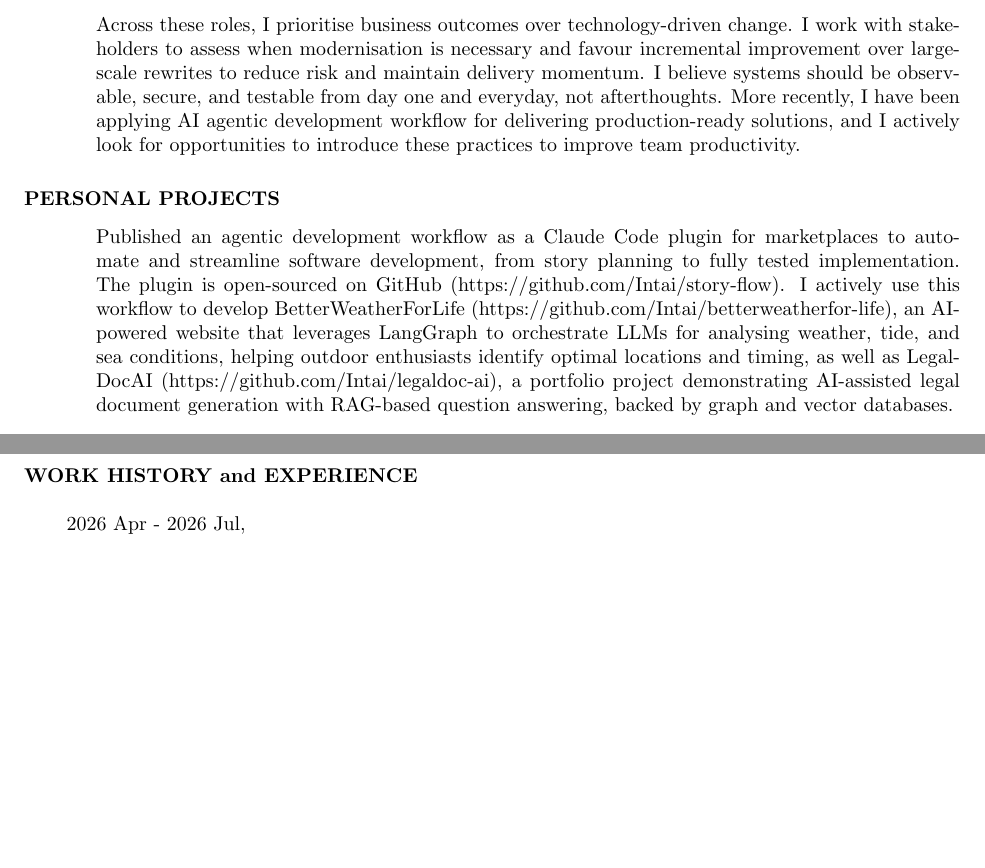
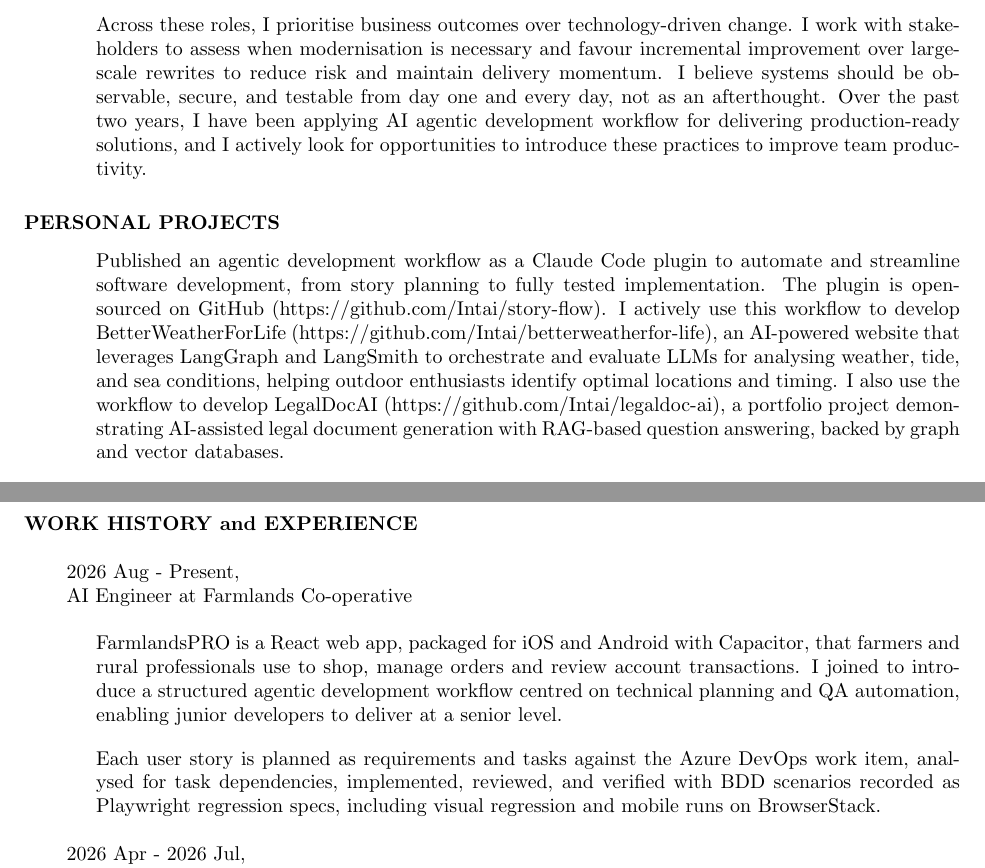
Before and after one commit to Intai/cv, a LaTeX CV (Latex/CV.tex): two parts of pages 1 and 2 of 5, joined at a grey line, cut so that both start at the same text, the shorter picture padded with empty space. Compiled offline with pdfLaTeX.

Commit message:
Add Farmlands

```diff
--- a/Latex/CV.tex
+++ b/Latex/CV.tex
@@ -36,22 +36,22 @@
 % Generic software development
 % I am a software developer and architect with 20+ years of experience delivering applications across web, mobile, and embedded platforms. I have expertise in JavaScript, Dart, C/C++, Objective-C, and PHP ecosystems, with a foundation in computer graphics using OpenGL and DirectX. My career spans game development on the Sony PlayStation Portable, mobile application development, and large-scale web applications. Across these roles, I prioritise business outcomes over technology-driven decisions. I believe systems should be observable, secure, and testable from day one and everyday, not afterthoughts. More recently, I have been applying AI agentic development workflow to deliver production-ready solutions, and I actively look for opportunities to introduce these practices to improve team efficiency.
 
-% Principal engineer for migration project
 I am a software developer and architect with 20+ years of experience delivering applications across web, mobile, and embedded platforms. I like to be hands-on in one of the squads, I believe that helps me make better technical decisions and better team chemistry. I have experience modernising legacy systems and delivering production-ready platforms. At P97, I designed and implemented CI/CD pipelines in Azure, incorporating a full testing pyramid (unit, integration, E2E, and visual regression) with QA to ensure quality across all environments. We provisioned cloud infrastructure using Terraform with Azure Container Registry, Container Apps, and Azure Functions to support scalable, cloud-native services.
 
 At ProjectManager.com, we migrated incrementally from a legacy jQuery application to React while transitioning infrastructure from physical servers to AWS. This included using CloudFormation, CodeBuild, CodeDeploy, CodePipeline, ECR, ECS and EC2, as well as handling the challenges of migrating a live MSSQL database with minimal disruption. The approach prioritised coexistence of old and new systems to enable continuous delivery.
 
 Earlier at Fishpond, we stabilised a fragile PHP-based platform by introducing automated QA, formalising release processes, and improving cross-team coordination. Established regression and performance testing, improved observability through monitoring and outage reporting, and shifted toward more proactive risk management.
 
+% Principal engineer for migration project
 %Across these roles, I prioritise business outcomes over technology-driven change. I assess whether a system truly needs to be replaced--if it is stable, secure, and not a bottleneck for change, migration may not be justified. Where modernisation is required, I favour incremental refactoring over full rewrites to reduce risk, shorten feedback loops, and enable continuous delivery of value. I believe systems should be observable, secure, and testable from day one and everyday, not afterthoughts. More recently, I have been applying AI agentic development workflow for delivering production-ready solutions, and I actively look for opportunities to introduce these practices to improve team productivity.
 
 % Technical lead
-Across these roles, I prioritise business outcomes over technology-driven change. I work with stakeholders to assess when modernisation is necessary and favour incremental improvement over large-scale rewrites to reduce risk and maintain delivery momentum. I believe systems should be observable, secure, and testable from day one and everyday, not afterthoughts. More recently, I have been applying AI agentic development workflow for delivering production-ready solutions, and I actively look for opportunities to introduce these practices to improve team productivity.
+Across these roles, I prioritise business outcomes over technology-driven change. I work with stakeholders to assess when modernisation is necessary and favour incremental improvement over large-scale rewrites to reduce risk and maintain delivery momentum. I believe systems should be observable, secure, and testable from day one and every day, not as an afterthought. Over the past two years, I have been applying AI agentic development workflow for delivering production-ready solutions, and I actively look for opportunities to introduce these practices to improve team productivity.
 
 \section{PERSONAL PROJECTS}
 \vspace{0.1in}
 
-Published an agentic development workflow as a Claude Code plugin for marketplaces to automate and streamline software development, from story planning to fully tested implementation. The plugin is open-sourced on GitHub (https://github.com/Intai/story-flow). I actively use this workflow to develop BetterWeatherForLife (https://github.com/Intai/betterweatherfor-life), an AI-powered website that leverages LangGraph to orchestrate LLMs for analysing weather, tide, and sea conditions, helping outdoor enthusiasts identify optimal locations and timing, as well as LegalDocAI (https://github.com/Intai/legaldoc-ai), a portfolio project demonstrating AI-assisted legal document generation with RAG-based question answering, backed by graph and vector databases.
+Published an agentic development workflow as a Claude Code plugin to automate and streamline software development, from story planning to fully tested implementation. The plugin is open-sourced on GitHub (https://github.com/Intai/story-flow). I actively use this workflow to develop BetterWeatherForLife (https://github.com/Intai/betterweatherfor-life), an AI-powered website that leverages LangGraph and LangSmith to orchestrate and evaluate LLMs for analysing weather, tide, and sea conditions, helping outdoor enthusiasts identify optimal locations and timing. I also use the workflow to develop LegalDocAI (https://github.com/Intai/legaldoc-ai), a portfolio project demonstrating AI-assisted legal document generation with RAG-based question answering, backed by graph and vector databases.
 
 Developed CyphrIM, a distributed messaging web app built on GUN, an open-source graph database. Messages are end-to-end encrypted and synchronised peer-to-peer between browsers, ensuring no central server stores user data. Open-sourced on GitHub (https://github.com/Intai/cyphrim-com).
 
@@ -62,6 +62,17 @@
 \section{WORK HISTORY and EXPERIENCE}
 \vspace{0.165in}
 
+\hspace*{-0.25in} 2026 Aug - Present,\\
+\hspace*{-0.25in} AI Engineer at Farmlands Co-operative
+\vspace{0.165in}
+
+FarmlandsPRO is a React web app, packaged for iOS and Android with Capacitor, that farmers and rural professionals use to shop, manage orders and review account transactions. I joined to introduce a structured agentic development workflow centred on technical planning and QA automation, enabling junior developers to deliver at a senior level.
+\end{minipage}
+
+Each user story is planned as requirements and tasks against the Azure DevOps work item, analysed for task dependencies, implemented, reviewed, and verified with BDD scenarios recorded as Playwright regression specs, including visual regression and mobile runs on BrowserStack.
+
+\begin{minipage}{\textwidth}
+\vspace{0.03in}
 \hspace*{-0.25in} 2026 Apr - 2026 Jul,\\
 \hspace*{-0.25in} DevOps Consultant at Hantt\&Co/Counties Energy
 \vspace{0.165in}
```
Also changed, not shown: Latex/CV.pdf, 1 other file.
